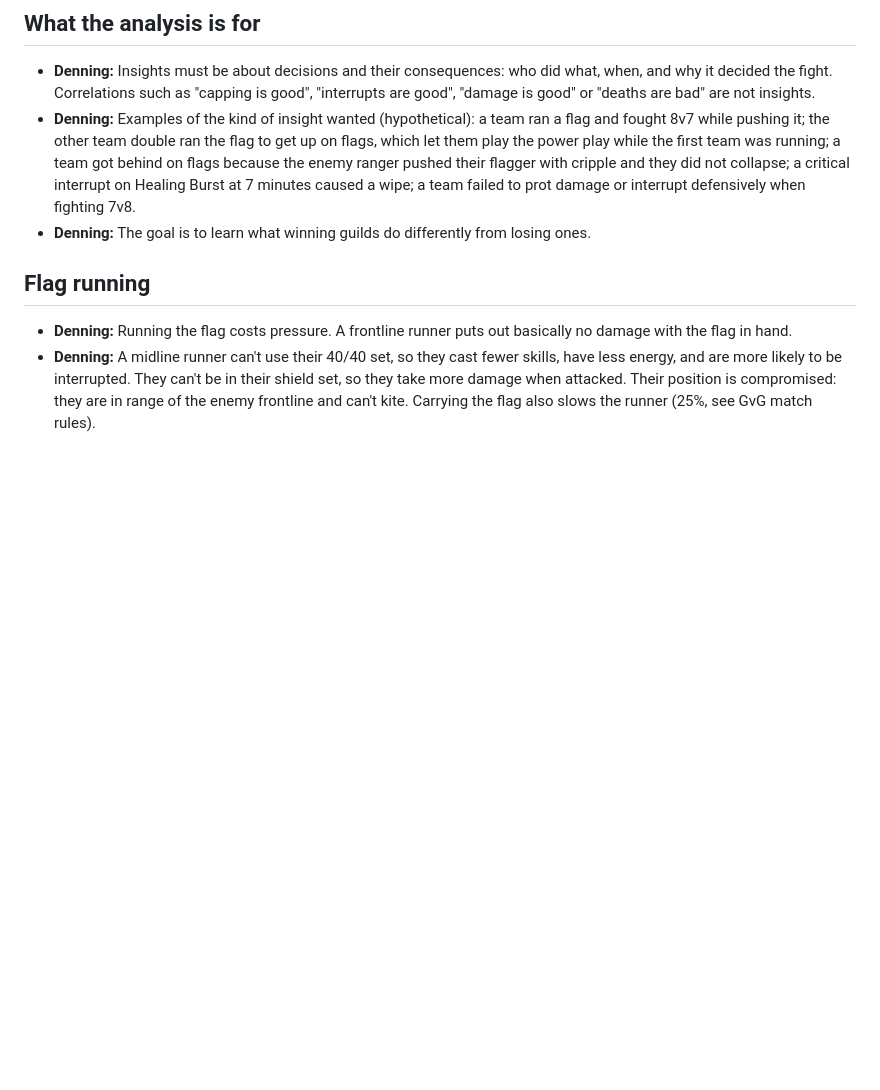
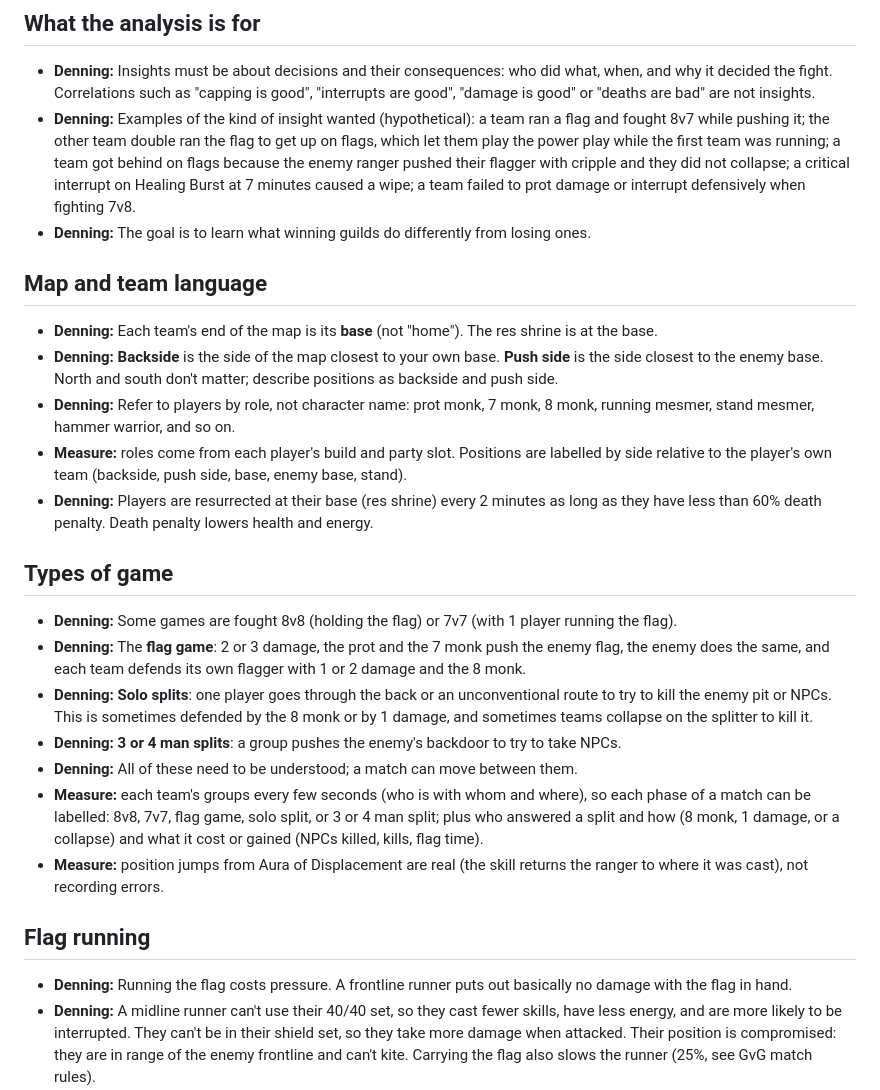
Before and after one commit to itsha12/gvginfo, a Markdown page: knowledge/tactics.md, the part around the change. Drawn GitHub-style; blank space fills up the shorter version.

Commit message:
Tactics page: map and team language, types of game, splits, res and death penalty
Co-Authored-By: Claude Opus 5.5 <noreply@anthropic.com>
Claude-Session: https://claude.ai/code/session_01Mqqt7rHZgbNYRzKn3VDdic

```diff
--- a/knowledge/tactics.md
+++ b/knowledge/tactics.md
@@ -14,6 +14,32 @@ matches are reviewed). **Open:** lines are questions the match data should help
   collapse; a critical interrupt on Healing Burst at 7 minutes caused a wipe; a team failed to prot damage or interrupt
   defensively when fighting 7v8.
 - **Denning:** The goal is to learn what winning guilds do differently from losing ones.
+
+## Map and team language
+- **Denning:** Each team's end of the map is its **base** (not "home"). The res shrine is at the base.
+- **Denning:** **Backside** is the side of the map closest to your own base. **Push side** is the side closest to the
+  enemy base. North and south don't matter; describe positions as backside and push side.
+- **Denning:** Refer to players by role, not character name: prot monk, 7 monk, 8 monk, running mesmer, stand mesmer,
+  hammer warrior, and so on.
+- **Measure:** roles come from each player's build and party slot. Positions are labelled by side relative to the
+  player's own team (backside, push side, base, enemy base, stand).
+- **Denning:** Players are resurrected at their base (res shrine) every 2 minutes as long as they have less than 60%
+  death penalty. Death penalty lowers health and energy.
+
+## Types of game
+- **Denning:** Some games are fought 8v8 (holding the flag) or 7v7 (with 1 player running the flag).
+- **Denning:** The **flag game**: 2 or 3 damage, the prot and the 7 monk push the enemy flag, the enemy does the same,
+  and each team defends its own flagger with 1 or 2 damage and the 8 monk.
+- **Denning:** **Solo splits**: one player goes through the back or an unconventional route to try to kill the enemy pit
+  or NPCs. This is sometimes defended by the 8 monk or by 1 damage, and sometimes teams collapse on the splitter to
+  kill it.
+- **Denning:** **3 or 4 man splits**: a group pushes the enemy's backdoor to try to take NPCs.
+- **Denning:** All of these need to be understood; a match can move between them.
+- **Measure:** each team's groups every few seconds (who is with whom and where), so each phase of a match can be
+  labelled: 8v8, 7v7, flag game, solo split, or 3 or 4 man split; plus who answered a split and how (8 monk, 1 damage,
+  or a collapse) and what it cost or gained (NPCs killed, kills, flag time).
+- **Measure:** position jumps from Aura of Displacement are real (the skill returns the ranger to where it was cast),
+  not recording errors.
 
 ## Flag running
 - **Denning:** Running the flag costs pressure. A frontline runner puts out basically no damage with the flag in hand.
```
